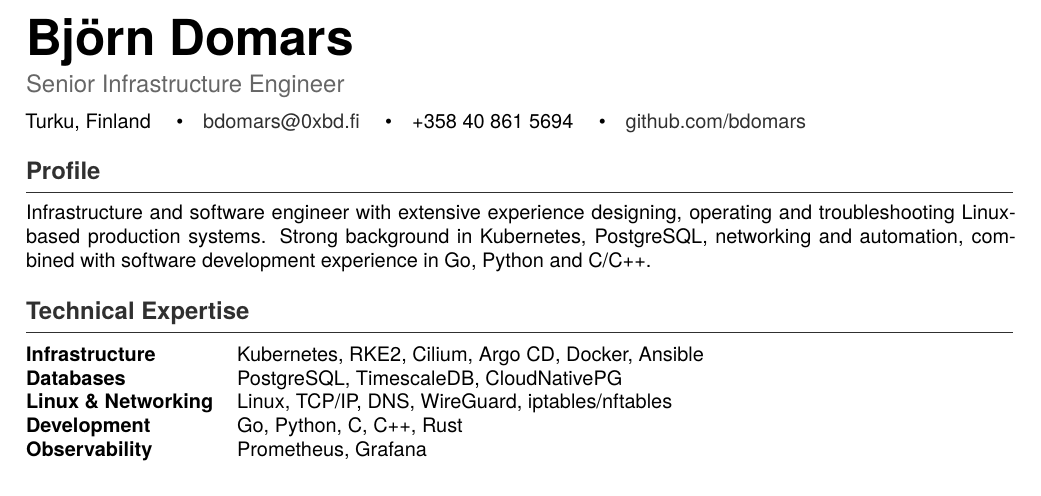
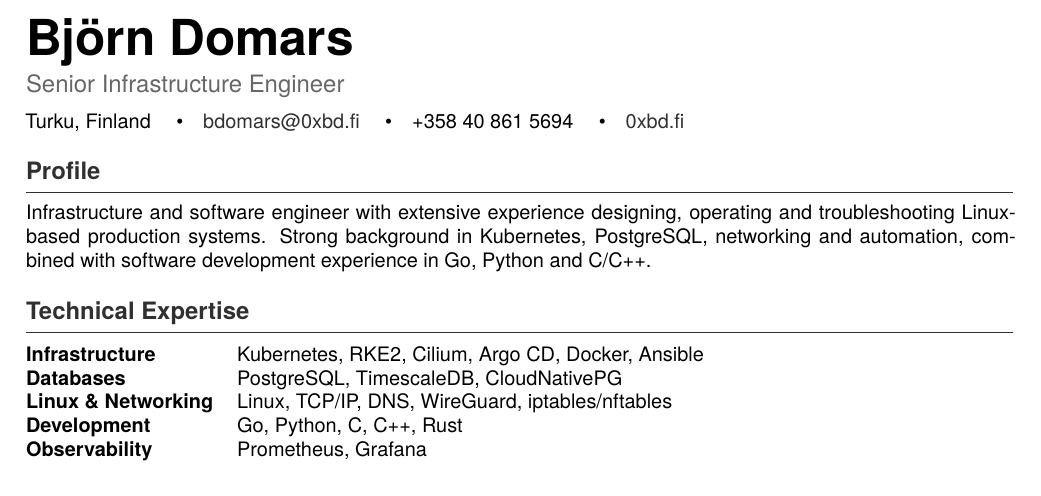
Before and after one commit to bdomars/cv-latex, a LaTeX CV (cv.tex): part of the page, cut so that both start at the same text. Compiled offline with XeLaTeX.

Commit message:
Use personal page instead of github

```diff
--- a/cv.tex
+++ b/cv.tex
@@ -72,7 +72,7 @@
 \quad\textbullet\quad
 +358 40 861 5694
 \quad\textbullet\quad
-\href{https://github.com/bdomars}{github.com/bdomars}
+\href{https://0xbd.fi}{0xbd.fi}
 
 \section{Profile}
 \input{sections/profile}
```
